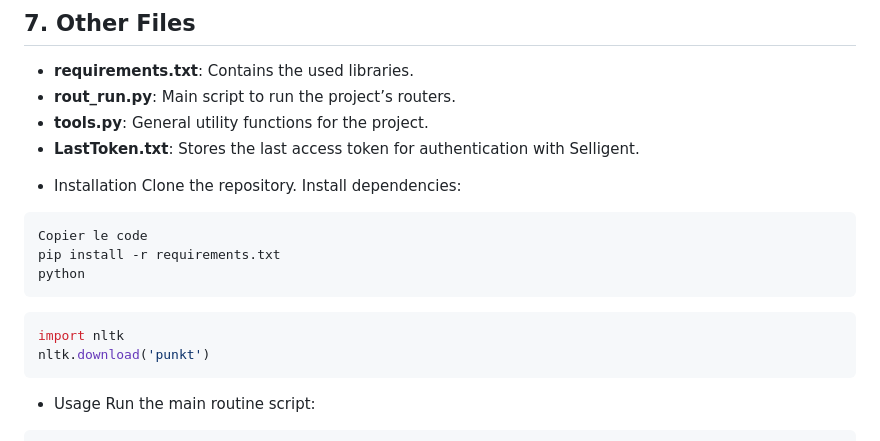
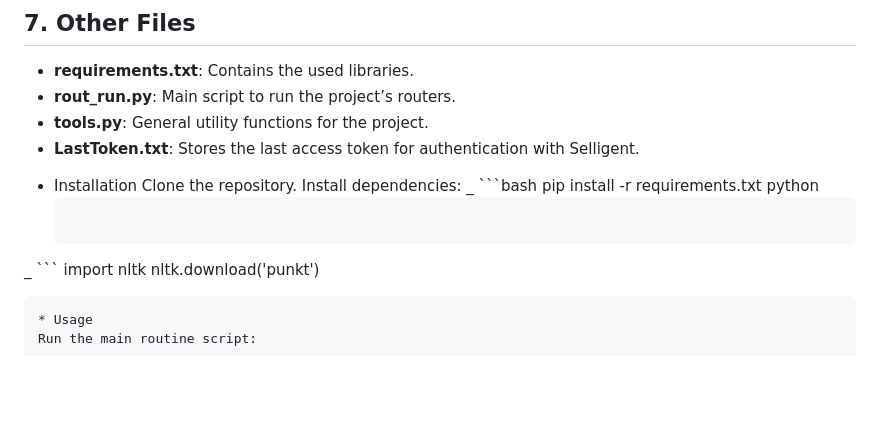
Before and after one commit to ardamiine/IntelligntSourcing, a Markdown page: Readme/readme.md, the part around the change. Drawn GitHub-style; blank space fills up the shorter version.

````diff
--- a/Readme/readme.md
+++ b/Readme/readme.md
@@ -110,15 +110,14 @@ HTML templates for rendering data in a web interface:
 * Installation
 Clone the repository.
 Install dependencies:
-```bash
-Copier le code
+_ ```bash
 pip install -r requirements.txt
 python
-```
-```python
-import nltk
-nltk.download('punkt')
-```
+  ```
+_ ```
+  import nltk
+  nltk.download('punkt')
+  ```
 * Usage
 Run the main routine script:
 
````
